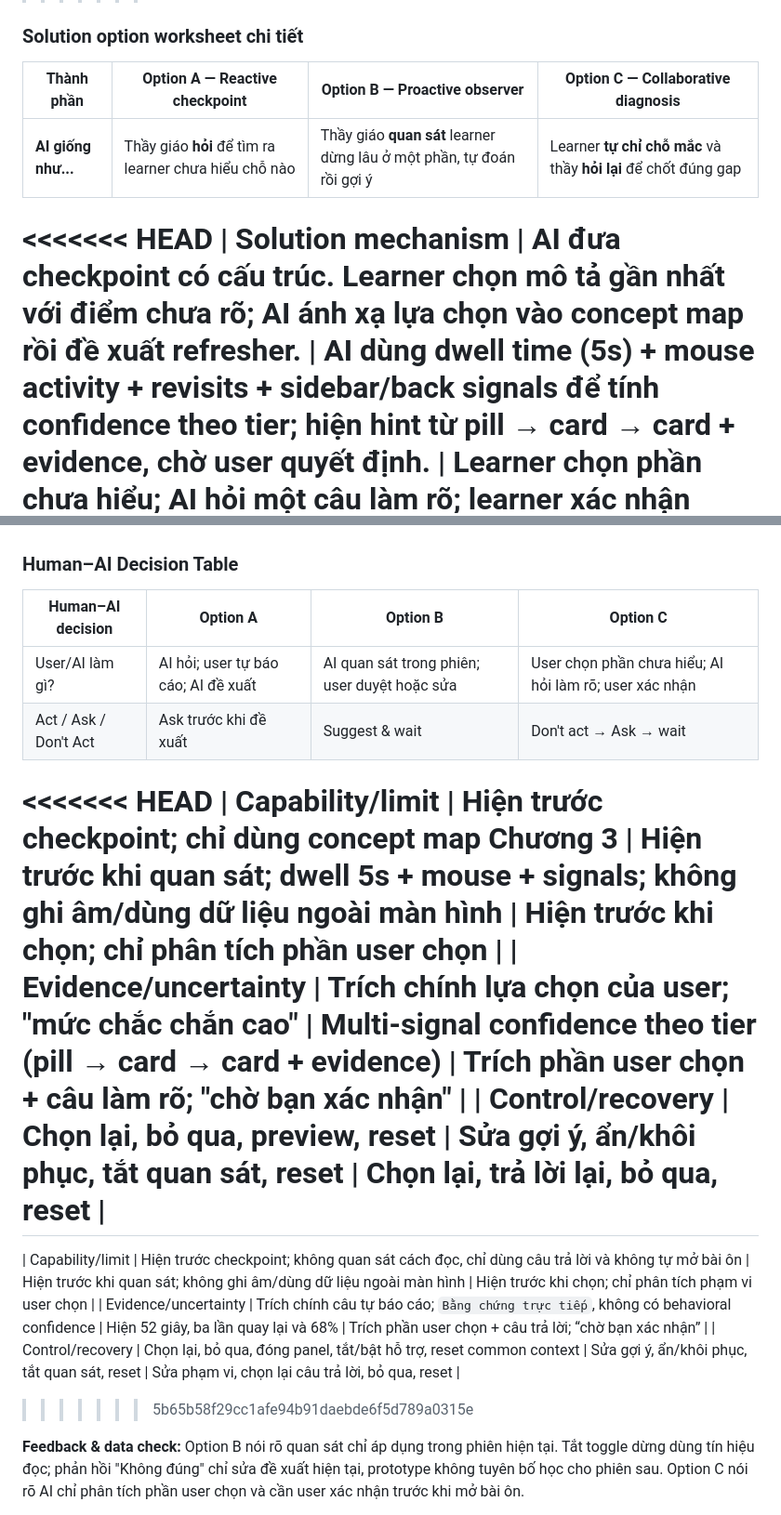
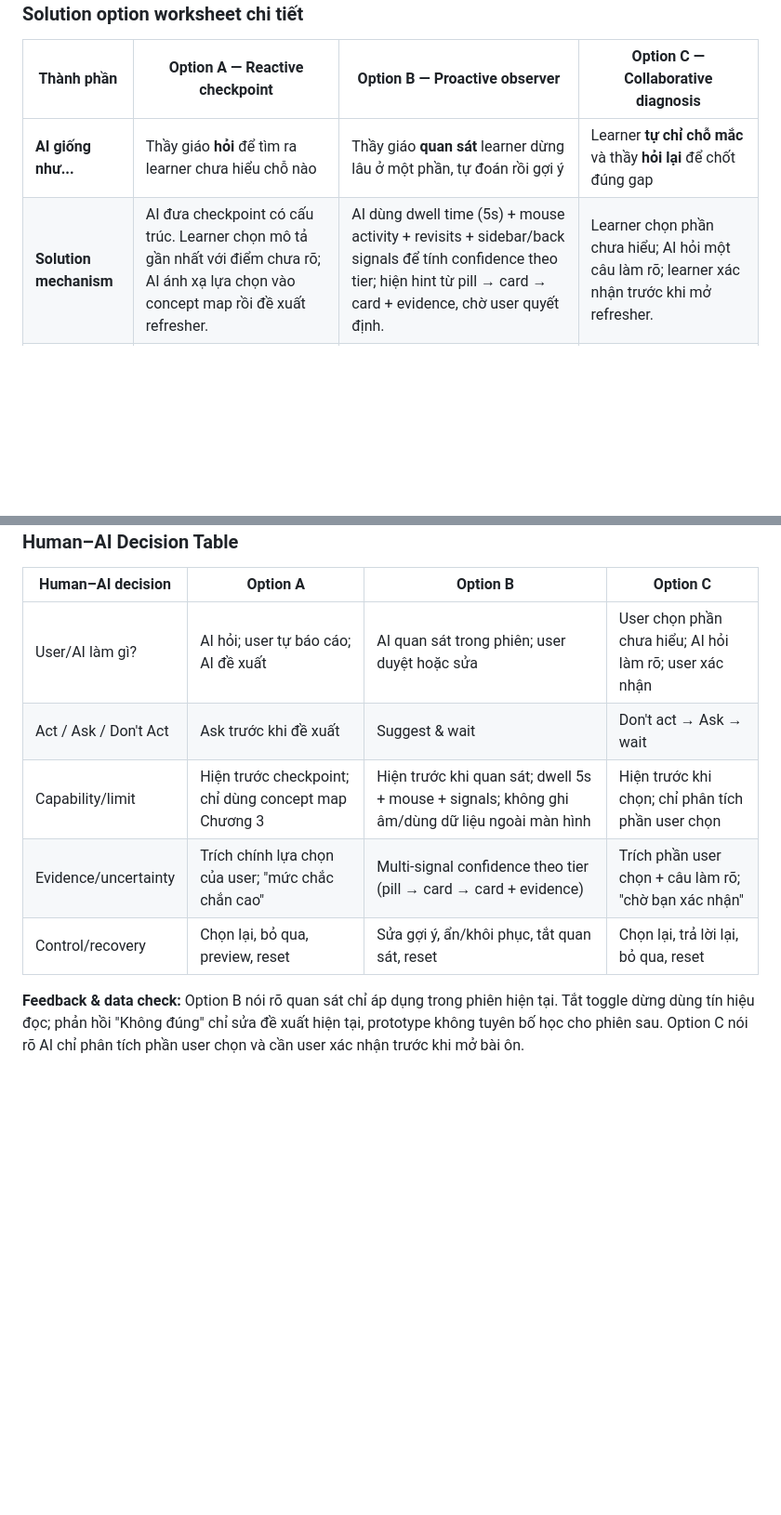
Before and after one commit to tuon10282/K4_Track01_Day18_2A202601236_CaoCacTuong, a Markdown page: README.md, 2 parts joined by grey strips. Shown at 93% size. GitHub-like rendering; blank space fills up the shorter version.

```diff
--- a/README.md
+++ b/README.md
@@ -91,7 +85,6 @@ Problem ở Chặng 1 thuần về **đọc slide không hiểu**; ba solution k
 | Thành phần | Option A — **Reactive checkpoint** | Option B — **Proactive observer** | Option C — **Collaborative diagnosis** |
 |---|---|---|---|
 | **AI giống như...** | Thầy giáo **hỏi** để tìm ra learner chưa hiểu chỗ nào | Thầy giáo **quan sát** learner dừng lâu ở một phần, tự đoán rồi gợi ý | Learner **tự chỉ chỗ mắc** và thầy **hỏi lại** để chốt đúng gap |
-<<<<<<< HEAD
 | **Solution mechanism** | AI đưa checkpoint có cấu trúc. Learner chọn mô tả gần nhất với điểm chưa rõ; AI ánh xạ lựa chọn vào concept map rồi đề xuất refresher. | AI dùng dwell time (5s) + mouse activity + revisits + sidebar/back signals để tính confidence theo tier; hiện hint từ pill → card → card + evidence, chờ user quyết định. | Learner chọn phần chưa hiểu; AI hỏi một câu làm rõ; learner xác nhận trước khi mở refresher. |
 | **User làm gì?** | Đọc slide, bắt đầu checkpoint, chọn mô tả, duyệt/chọn lại kết quả. | Học bình thường; khi hint hiện, đọc evidence rồi mở, sửa, ẩn hoặc tắt quan sát. | Bấm FAB, chọn khái niệm, trả lời câu làm rõ, xác nhận hoặc chọn lại. |
 | **AI làm gì?** | Hỏi trước, đối chiếu câu trả lời với concept map, đề xuất đúng refresher. | Tính confidence từ 5 signals (dwell, mouse, revisits, back, sidebar); hiện hint theo tier; chờ user mở/ẩn/tắt. | Hỏi một câu làm rõ, chờ user xác nhận, mở refresher. |
@@ -173,15 +149,9 @@ AI INITIATES / USER REVIEWS (B)
 |---|---|---|---|
 | User/AI làm gì? | AI hỏi; user tự báo cáo; AI đề xuất | AI quan sát trong phiên; user duyệt hoặc sửa | User chọn phần chưa hiểu; AI hỏi làm rõ; user xác nhận |
 | Act / Ask / Don't Act | Ask trước khi đề xuất | Suggest & wait | Don't act → Ask → wait |
-<<<<<<< HEAD
 | Capability/limit | Hiện trước checkpoint; chỉ dùng concept map Chương 3 | Hiện trước khi quan sát; dwell 5s + mouse + signals; không ghi âm/dùng dữ liệu ngoài màn hình | Hiện trước khi chọn; chỉ phân tích phần user chọn |
 | Evidence/uncertainty | Trích chính lựa chọn của user; "mức chắc chắn cao" | Multi-signal confidence theo tier (pill → card → card + evidence) | Trích phần user chọn + câu làm rõ; "chờ bạn xác nhận" |
 | Control/recovery | Chọn lại, bỏ qua, preview, reset | Sửa gợi ý, ẩn/khôi phục, tắt quan sát, reset | Chọn lại, trả lời lại, bỏ qua, reset |
-=======
-| Capability/limit | Hiện trước checkpoint; không quan sát cách đọc, chỉ dùng câu trả lời và không tự mở bài ôn | Hiện trước khi quan sát; không ghi âm/dùng dữ liệu ngoài màn hình | Hiện trước khi chọn; chỉ phân tích phạm vi user chọn |
-| Evidence/uncertainty | Trích chính câu tự báo cáo; `Bằng chứng trực tiếp`, không có behavioral confidence | Hiện 52 giây, ba lần quay lại và 68% | Trích phần user chọn + câu trả lời; “chờ bạn xác nhận” |
-| Control/recovery | Chọn lại, bỏ qua, đóng panel, tắt/bật hỗ trợ, reset common context | Sửa gợi ý, ẩn/khôi phục, tắt quan sát, reset | Sửa phạm vi, chọn lại câu trả lời, bỏ qua, reset |
->>>>>>> 5b65b58f29cc1afe94b91daebde6f5d789a0315e
 
 **Feedback & data check:** Option B nói rõ quan sát chỉ áp dụng trong phiên hiện tại. Tắt toggle dừng dùng tín hiệu đọc; phản hồi "Không đúng" chỉ sửa đề xuất hiện tại, prototype không tuyên bố học cho phiên sau. Option C nói rõ AI chỉ phân tích phần user chọn và cần user xác nhận trước khi mở bài ôn.
 
```
Also changed, not shown: other parts of README.md (+0 -31 lines).
